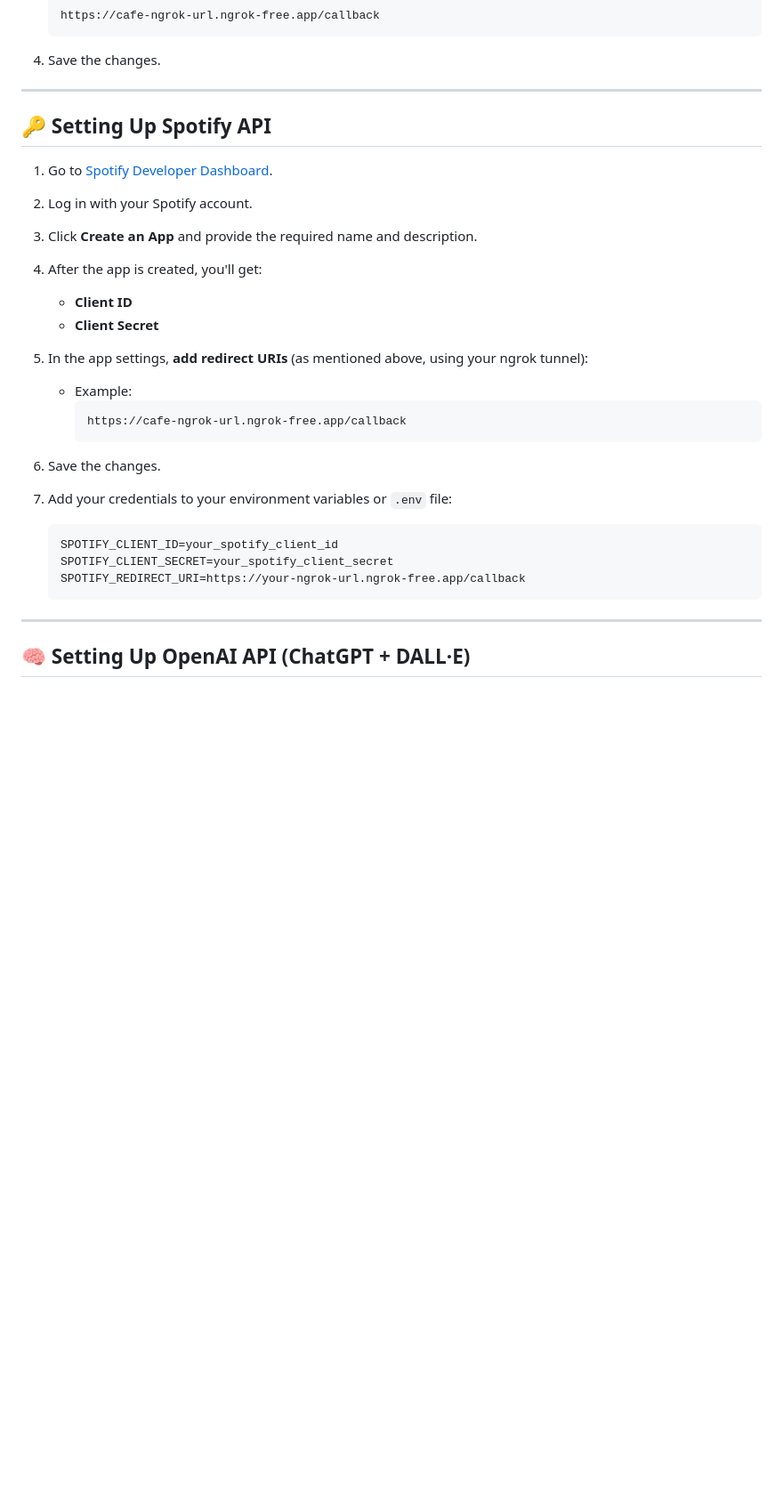
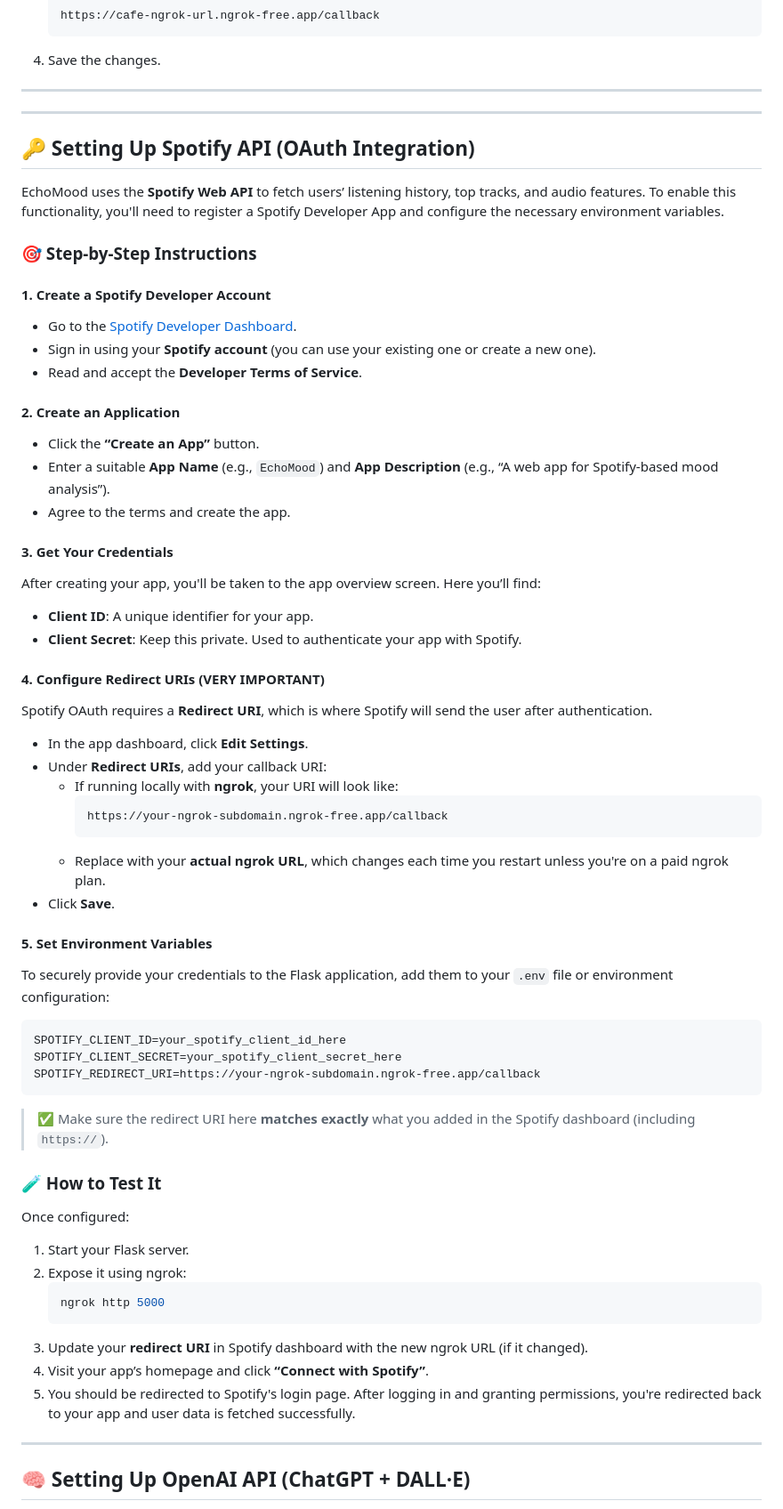
Before and after one commit to EchoMood/Spotify-Mood-Analyzer, a Markdown page: README.md, the part around the change. Shown at 89% size. Rendered like a GitHub page; blank space fills up the shorter version.

````diff
--- a/README.md
+++ b/README.md
@@ -109,28 +109,64 @@ Forwarding                    https://cafe-ngrok-url.ngrok-free.app -> http://lo
 
 ---
 
-## 🔑 Setting Up Spotify API
+---
 
-1. Go to [Spotify Developer Dashboard](https://developer.spotify.com/dashboard).
-2. Log in with your Spotify account.
-3. Click **Create an App** and provide the required name and description.
-4. After the app is created, you'll get:
-   - **Client ID**
-   - **Client Secret**
+## 🔑 Setting Up Spotify API (OAuth Integration)
 
-5. In the app settings, **add redirect URIs** (as mentioned above, using your ngrok tunnel):
-   - Example:
-     ```
-     https://cafe-ngrok-url.ngrok-free.app/callback
-     ```
+EchoMood uses the **Spotify Web API** to fetch users’ listening history, top tracks, and audio features. To enable this functionality, you'll need to register a Spotify Developer App and configure the necessary environment variables.
 
-6. Save the changes.
-7. Add your credentials to your environment variables or `.env` file:
-   ```env
-   SPOTIFY_CLIENT_ID=your_spotify_client_id
-   SPOTIFY_CLIENT_SECRET=your_spotify_client_secret
-   SPOTIFY_REDIRECT_URI=https://your-ngrok-url.ngrok-free.app/callback
+### 🎯 Step-by-Step Instructions
+
+#### 1. Create a Spotify Developer Account
+- Go to the [Spotify Developer Dashboard](https://developer.spotify.com/dashboard).
+- Sign in using your **Spotify account** (you can use your existing one or create a new one).
+- Read and accept the **Developer Terms of Service**.
+
+#### 2. Create an Application
+- Click the **“Create an App”** button.
+- Enter a suitable **App Name** (e.g., `EchoMood`) and **App Description** (e.g., “A web app for Spotify-based mood analysis”).
+- Agree to the terms and create the app.
+
+#### 3. Get Your Credentials
+After creating your app, you'll be taken to the app overview screen. Here you’ll find:
+- **Client ID**: A unique identifier for your app.
+- **Client Secret**: Keep this private. Used to authenticate your app with Spotify.
+
+#### 4. Configure Redirect URIs (VERY IMPORTANT)
+Spotify OAuth requires a **Redirect URI**, which is where Spotify will send the user after authentication.
+
+- In the app dashboard, click **Edit Settings**.
+- Under **Redirect URIs**, add your callback URI:
+  - If running locally with **ngrok**, your URI will look like:
+    ```
+    https://your-ngrok-subdomain.ngrok-free.app/callback
+    ```
+  - Replace with your **actual ngrok URL**, which changes each time you restart unless you're on a paid ngrok plan.
+- Click **Save**.
+
+#### 5. Set Environment Variables
+To securely provide your credentials to the Flask application, add them to your `.env` file or environment configuration:
+
+```env
+SPOTIFY_CLIENT_ID=your_spotify_client_id_here
+SPOTIFY_CLIENT_SECRET=your_spotify_client_secret_here
+SPOTIFY_REDIRECT_URI=https://your-ngrok-subdomain.ngrok-free.app/callback
+```
+
+> ✅ Make sure the redirect URI here **matches exactly** what you added in the Spotify dashboard (including `https://`).
+
+### 🧪 How to Test It
+
+Once configured:
+
+1. Start your Flask server.
+2. Expose it using ngrok:
+   ```bash
+   ngrok http 5000
    ```
+3. Update your **redirect URI** in Spotify dashboard with the new ngrok URL (if it changed).
+4. Visit your app’s homepage and click **“Connect with Spotify”**.
+5. You should be redirected to Spotify's login page. After logging in and granting permissions, you're redirected back to your app and user data is fetched successfully.
 
 ---
 
````
